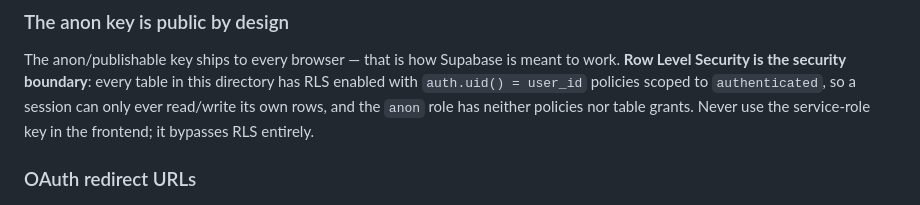
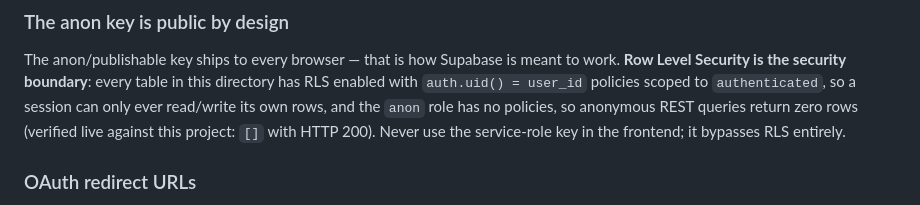
Before and after one commit to minkhantthu2692-gif/DevNotes, a Markdown page: supabase/README.md, the part around the change. Rendered like a GitHub page.

Commit message:
Correct anon-RLS documentation (live-verified: [] with HTTP 200); update Burmese guide progress table

```diff
--- a/supabase/README.md
+++ b/supabase/README.md
@@ -75,7 +75,8 @@ The anon/publishable key ships to every browser — that is how Supabase is
 meant to work. **Row Level Security is the security boundary**: every table in
 this directory has RLS enabled with `auth.uid() = user_id` policies scoped to
 `authenticated`, so a session can only ever read/write its own rows, and the
-`anon` role has neither policies nor table grants. Never use the service-role
+`anon` role has no policies, so anonymous REST queries return zero rows
+(verified live against this project: `[]` with HTTP 200). Never use the service-role
 key in the frontend; it bypasses RLS entirely.
 
 ### OAuth redirect URLs
```
Also changed, not shown: SETUP_MY.md (+9 -5 lines).
